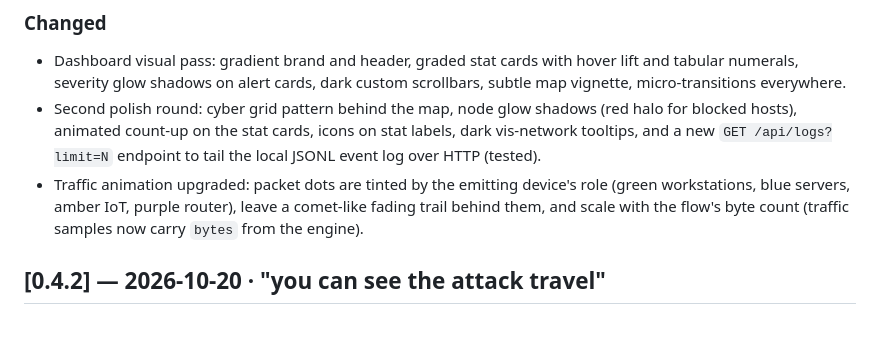
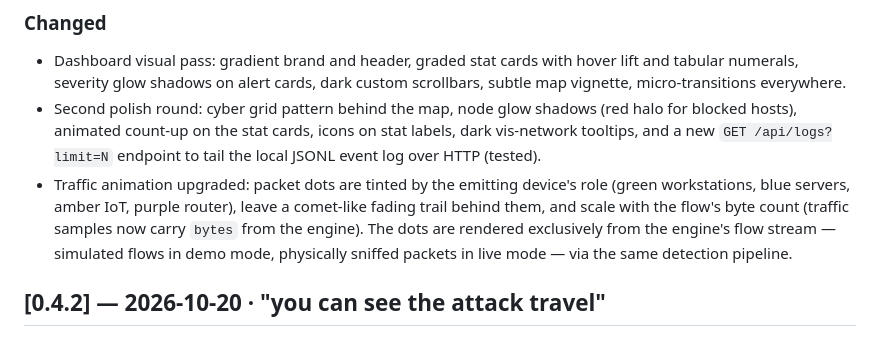
Before and after one commit to bryanherflo/lassinet, a Markdown page: docs/CHANGELOG.md, the part around the change. Drawn GitHub-style.

```diff
--- a/docs/CHANGELOG.md
+++ b/docs/CHANGELOG.md
@@ -36,7 +36,9 @@ All notable changes to LassiNet are documented here (Keep-a-Changelog format).
 - Traffic animation upgraded: packet dots are tinted by the emitting device's
   role (green workstations, blue servers, amber IoT, purple router), leave a
   comet-like fading trail behind them, and scale with the flow's byte count
-  (traffic samples now carry `bytes` from the engine).
+  (traffic samples now carry `bytes` from the engine). The dots are rendered
+  exclusively from the engine's flow stream — simulated flows in demo mode,
+  physically sniffed packets in live mode — via the same detection pipeline.
 
 ## [0.4.2] — 2026-10-20 · "you can see the attack travel"
 
```
Also changed, not shown: README.md (+11 -1 lines).
